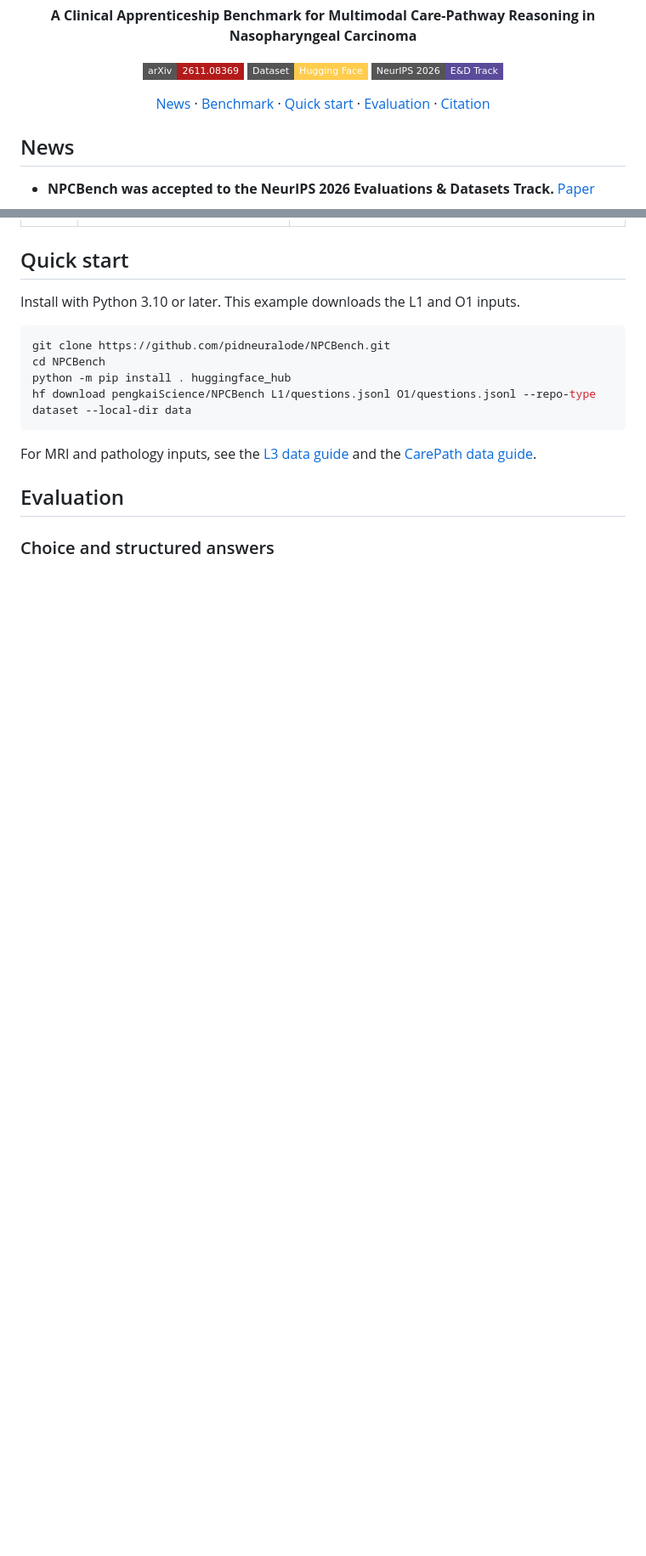
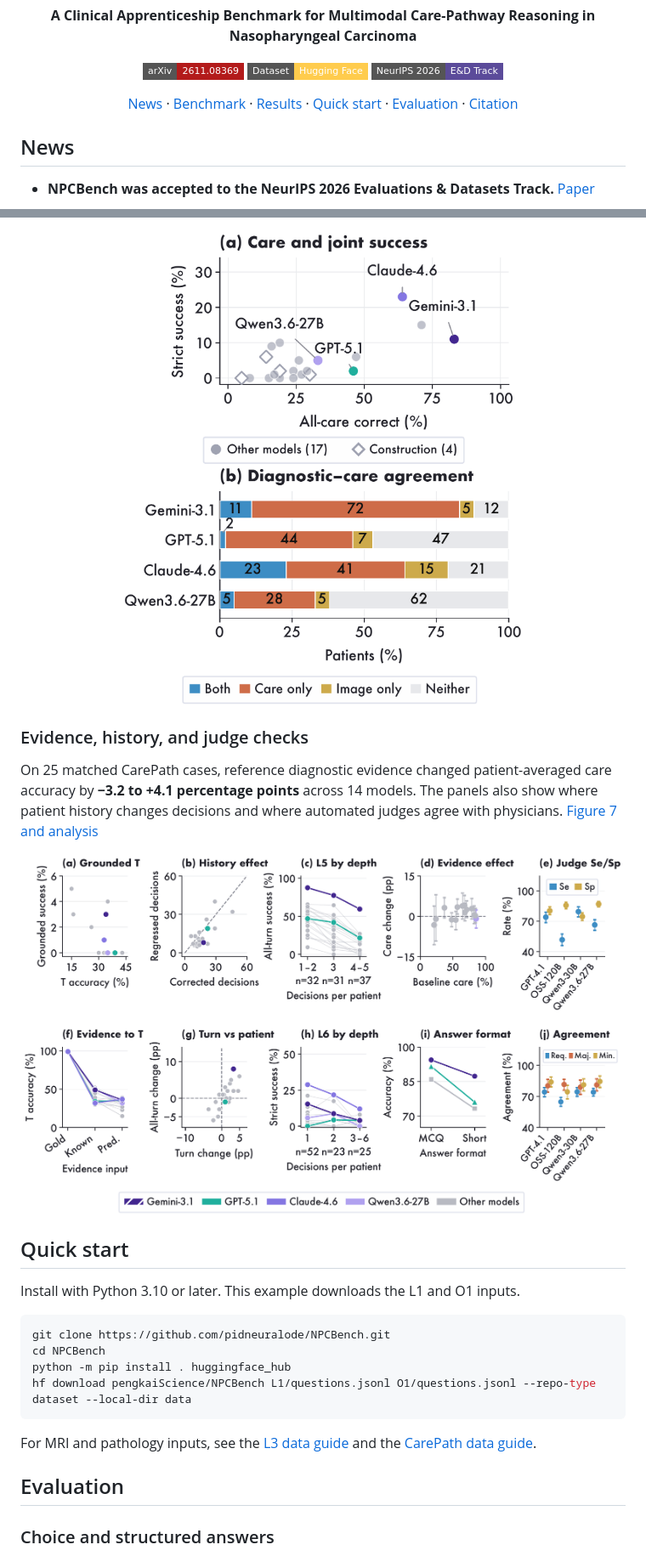
Before and after one commit to pidneuralode/NPCBench, a Markdown page: README.md, 2 parts joined by grey strips. Shown at 85% size. Drawn GitHub-style; pictures changed too: assets/results/carepath-joint-correctness.png (added), assets/results/evaluation-controls.png (added); badges without logos; blank space fills up the shorter version.

Commit message:
Show the NPCBench main results and analysis figures

```diff
--- a/README.md
+++ b/README.md
@@ -11,7 +11,7 @@
 </p>
 
 <p align="center">
-  <a href="#news">News</a> · <a href="#benchmark">Benchmark</a> · <a href="#quick-start">Quick start</a> · <a href="#evaluation">Evaluation</a> · <a href="#citation">Citation</a>
+  <a href="#news">News</a> · <a href="#benchmark">Benchmark</a> · <a href="#results">Results</a> · <a href="#quick-start">Quick start</a> · <a href="#evaluation">Evaluation</a> · <a href="#citation">Citation</a>
 </p>
 
 ## News
@@ -41,3 +56,14 @@ case-specific rubrics to score open-ended consultations.
+<p align="center">
+  <a href="assets/results/carepath-joint-correctness.png"><img src="assets/results/carepath-joint-correctness.png" width="510" alt="CarePath scatter plot comparing all-care and strict success, and stacked bars showing joint diagnostic and care correctness in 100 patients"></a>
+</p>
+
+### Evidence, history, and judge checks
+
+On 25 matched CarePath cases, reference diagnostic evidence changed patient-averaged care accuracy by **−3.2 to +4.1 percentage points** across 14 models. The panels also show where patient history changes decisions and where automated judges agree with physicians. [Figure 7 and analysis](https://arxiv.org/html/2611.08369v1#S4.F7)
+
+<p align="center">
+  <a href="assets/results/evaluation-controls.png"><img src="assets/results/evaluation-controls.png" width="880" alt="Ten evaluation panels covering anatomical evidence, longitudinal history, decision count, answer format, and physician-judge agreement"></a>
+</p>
 
 ## Quick start
 
```
Also changed, not shown: other parts of README.md (+15 -0 lines), assets/results/main-results.png (added).
